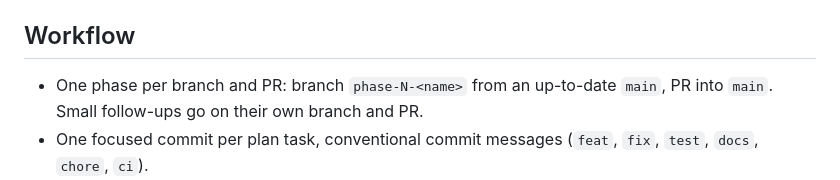
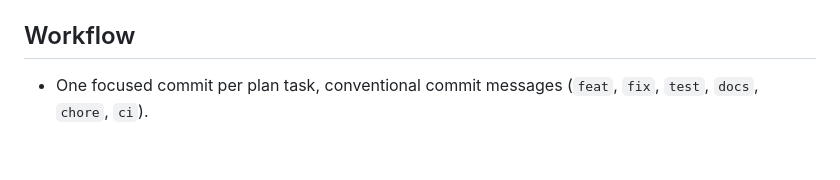
Before and after one commit to vinnipukh/jepa_games, a Markdown page: CLAUDE.md, the part around the change. Drawn GitHub-style; blank space fills up the shorter version.

Commit message:
docs: drop the one-branch-per-phase workflow rule
Co-Authored-By: Claude Sonnet 5.5 <noreply@anthropic.com>

```diff
--- a/CLAUDE.md
+++ b/CLAUDE.md
@@ -67,7 +67,6 @@ The toolchain is pinned in `rust-toolchain.toml` (1.99.0). `Cargo.lock` is commi
 
 ## Workflow
 
-- One phase per branch and PR: branch `phase-N-<name>` from an up-to-date `main`, PR into `main`. Small follow-ups go on their own branch and PR.
 - One focused commit per plan task, conventional commit messages (`feat`, `fix`, `test`, `docs`, `chore`, `ci`).
 - After every task, fmt, clippy and tests must pass locally. CI (ubuntu, windows, heavy-tests) must be green before merging.
 - Tick the plan's checkboxes and the roadmap items as you go; update the phase status in `docs/README.md` at the end.
```
